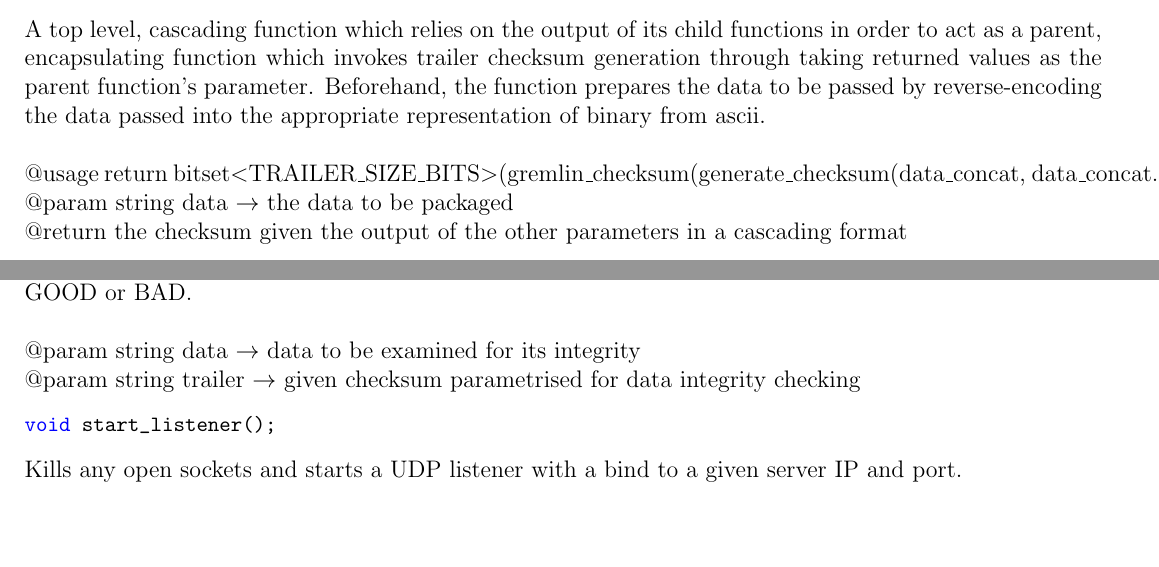
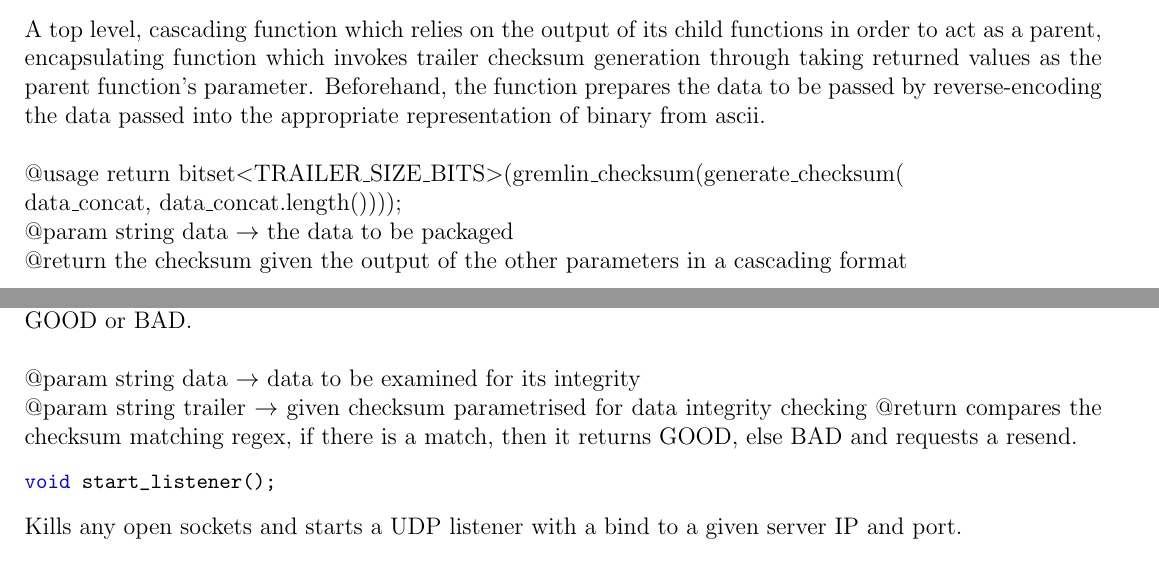
Before and after one commit to oflynned/TCP-Protocol-Link, a LaTeX document (CS3D3 Project Documentation/networks_data_link.tex): two parts of pages 3 and 6 of 22, joined at a grey line, cut so that both start at the same text, the shorter picture padded with empty space. Compiled offline with pdfLaTeX.

Commit message:
updated gitignore and documentation

```diff
--- a/CS3D3 Project Documentation/networks_data_link.tex
+++ b/CS3D3 Project Documentation/networks_data_link.tex
@@ -152,7 +152,8 @@ Takes the conditional parameters of data to be encoded as well as its length, an
 bitset<TRAILER_SIZE_BITS> generate_trailer(string data);
 \end{lstlisting}
 A top level, cascading function which relies on the output of its child functions in order to act as a parent, encapsulating function which invokes trailer checksum generation through taking returned values as the parent function's parameter. Beforehand, the function prepares the data to be passed by reverse-encoding the data passed into the appropriate representation of binary from ascii.\\\\
-@usage return bitset$<$TRAILER\_SIZE\_BITS$>$(gremlin\_checksum(generate\_checksum(data\_concat, data\_concat.length())));\\
+@usage return bitset$<$TRAILER\_SIZE\_BITS$>$(gremlin\_checksum(generate\_checksum(
+\\data\_concat, data\_concat.length())));\\
 @param string data $\rightarrow$ the data to be packaged\\
 @return the checksum given the output of the other parameters in a cascading format
 
@@ -262,6 +263,7 @@ string analyse_integrity(string data, string trailer);
 Returns whether or not the checksum matches the integrity for the given payload in the data packet with GOOD or BAD.\\\\
 @param string data $\rightarrow$ data to be examined for its integrity\\
 @param string trailer $\rightarrow$ given checksum parametrised for data integrity checking
+@return compares the checksum matching regex, if there is a match, then it returns GOOD, else BAD and requests a resend.
 
 \begin{lstlisting}
 void start_listener();
```
Also changed, not shown: CS3D3 Project Documentation/networks_data_link.pdf, CS3D3 Project Documentation/networks_data_link.tex (2 more changed lines), 2 other files.
